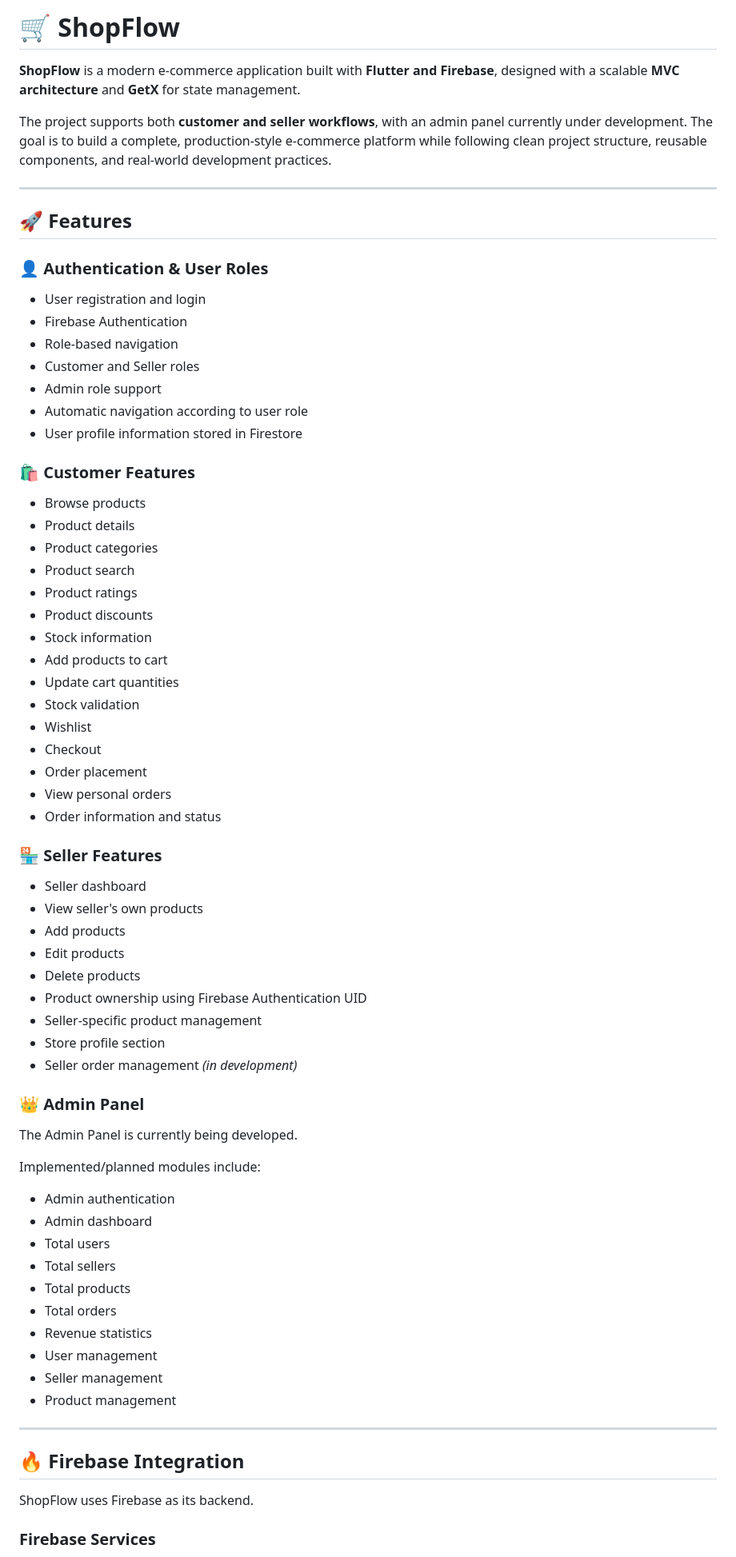
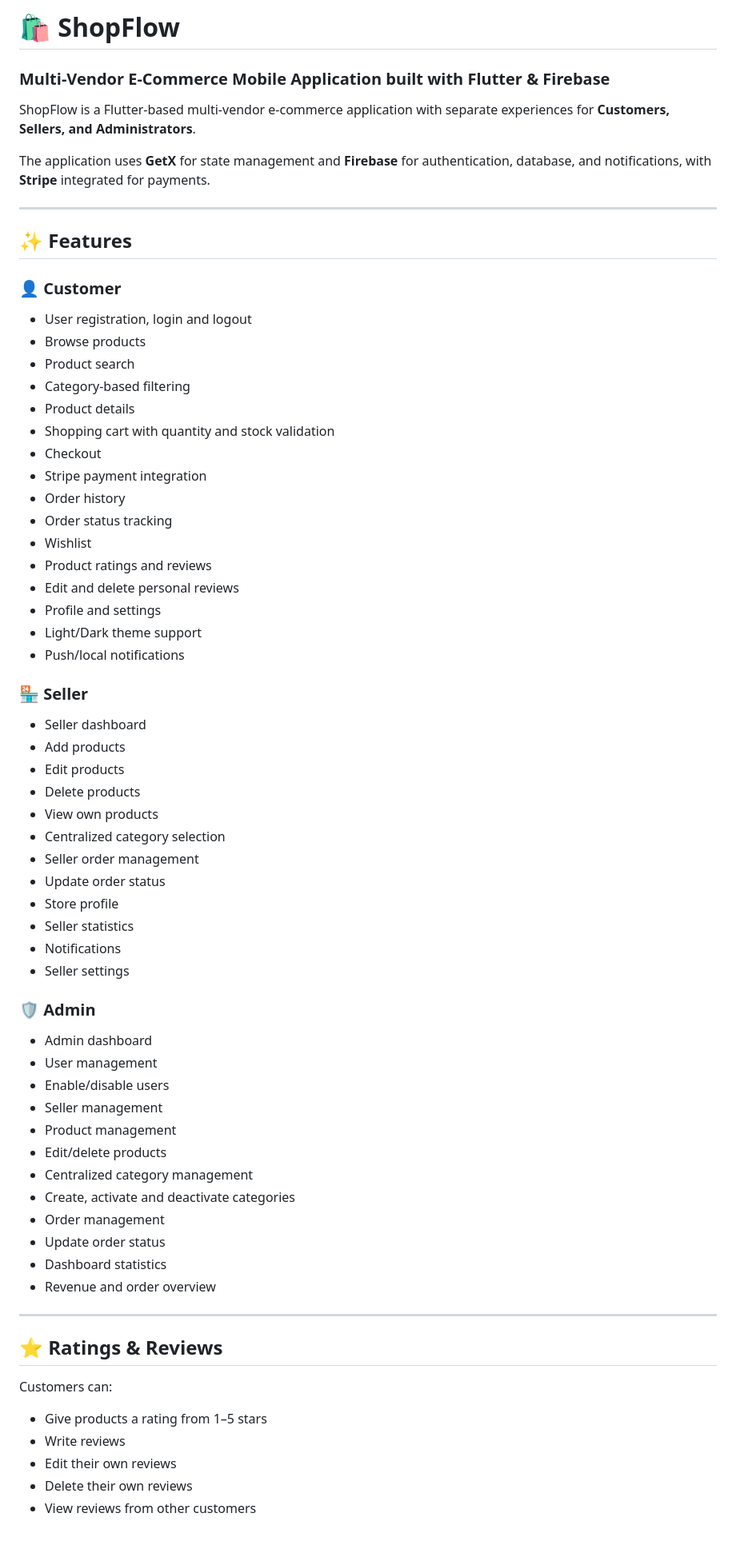
Before and after one commit to maaz962/shop-flow, a Markdown page: README.md, the part around one of its changes. Shown at 80% size. GitHub-like rendering; blank space fills up the shorter version.

Commit message:
Revise README for project name and feature updates
Updated README to reflect project name change and enhance feature descriptions.

```diff
--- a/README.md
+++ b/README.md
@@ -1,75 +1,73 @@
-# 🛒 ShopFlow
+# 🛍️ ShopFlow
 
-**ShopFlow** is a modern e-commerce application built with **Flutter and Firebase**, designed with a scalable **MVC architecture** and **GetX** for state management.
+### Multi-Vendor E-Commerce Mobile Application built with Flutter & Firebase
 
-The project supports both **customer and seller workflows**, with an admin panel currently under development. The goal is to build a complete, production-style e-commerce platform while following clean project structure, reusable components, and real-world development practices.
+ShopFlow is a Flutter-based multi-vendor e-commerce application with separate experiences for **Customers, Sellers, and Administrators**.
+
+The application uses **GetX** for state management and **Firebase** for authentication, database, and notifications, with **Stripe** integrated for payments.
 
 ---
 
-## 🚀 Features
+## ✨ Features
 
-### 👤 Authentication & User Roles
+### 👤 Customer
 
-* User registration and login
-* Firebase Authentication
-* Role-based navigation
-* Customer and Seller roles
-* Admin role support
-* Automatic navigation according to user role
-* User profile information stored in Firestore
+* User registration, login and logout
+* Browse products
+* Product search
+* Category-based filtering
+* Product details
+* Shopping cart with quantity and stock validation
+* Checkout
+* Stripe payment integration
+* Order history
+* Order status tracking
+* Wishlist
+* Product ratings and reviews
+* Edit and delete personal reviews
+* Profile and settings
+* Light/Dark theme support
+* Push/local notifications
 
-### 🛍️ Customer Features
-
-* Browse products
-* Product details
-* Product categories
-* Product search
-* Product ratings
-* Product discounts
-* Stock information
-* Add products to cart
-* Update cart quantities
-* Stock validation
-* Wishlist
-* Checkout
-* Order placement
-* View personal orders
-* Order information and status
-
-### 🏪 Seller Features
+### 🏪 Seller
 
 * Seller dashboard
-* View seller's own products
 * Add products
 * Edit products
 * Delete products
-* Product ownership using Firebase Authentication UID
-* Seller-specific product management
-* Store profile section
-* Seller order management *(in development)*
+* View own products
+* Centralized category selection
+* Seller order management
+* Update order status
+* Store profile
+* Seller statistics
+* Notifications
+* Seller settings
 
-### 👑 Admin Panel
+### 🛡️ Admin
 
-The Admin Panel is currently being developed.
-
-Implemented/planned modules include:
-
-* Admin authentication
 * Admin dashboard
-* Total users
-* Total sellers
-* Total products
-* Total orders
-* Revenue statistics
 * User management
+* Enable/disable users
 * Seller management
 * Product management
+* Edit/delete products
+* Centralized category management
+* Create, activate and deactivate categories
+* Order management
+* Update order status
+* Dashboard statistics
+* Revenue and order overview
 
 ---
 
-## 🔥 Firebase Integration
+## ⭐ Ratings & Reviews
 
-ShopFlow uses Firebase as its backend.
+Customers can:
 
-### Firebase Services
+* Give products a rating from 1–5 stars
+* Write reviews
+* Edit their own reviews
+* Delete their own reviews
+* View reviews from other customers
 
```
Also changed, not shown: other parts of README.md (+177 -286 lines).
